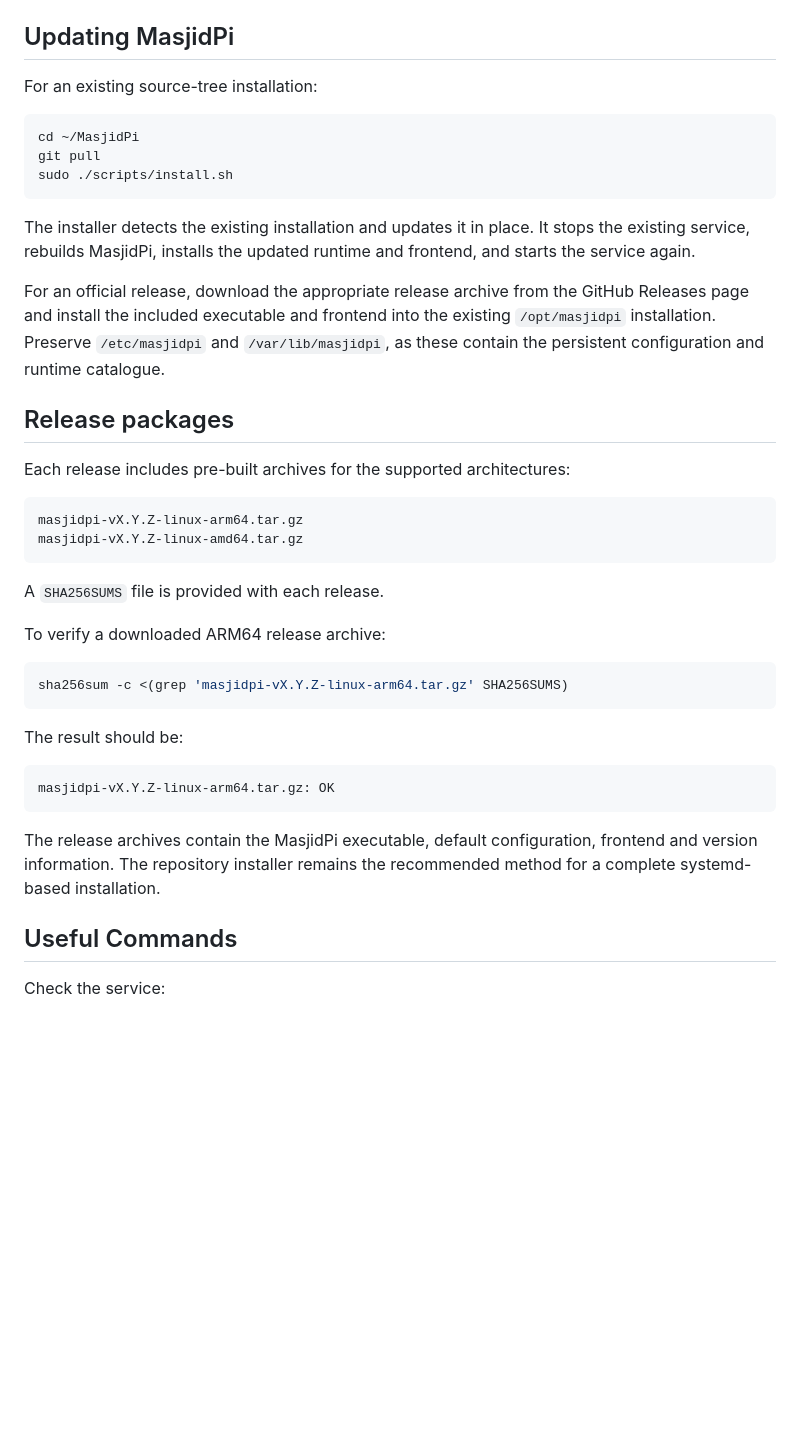
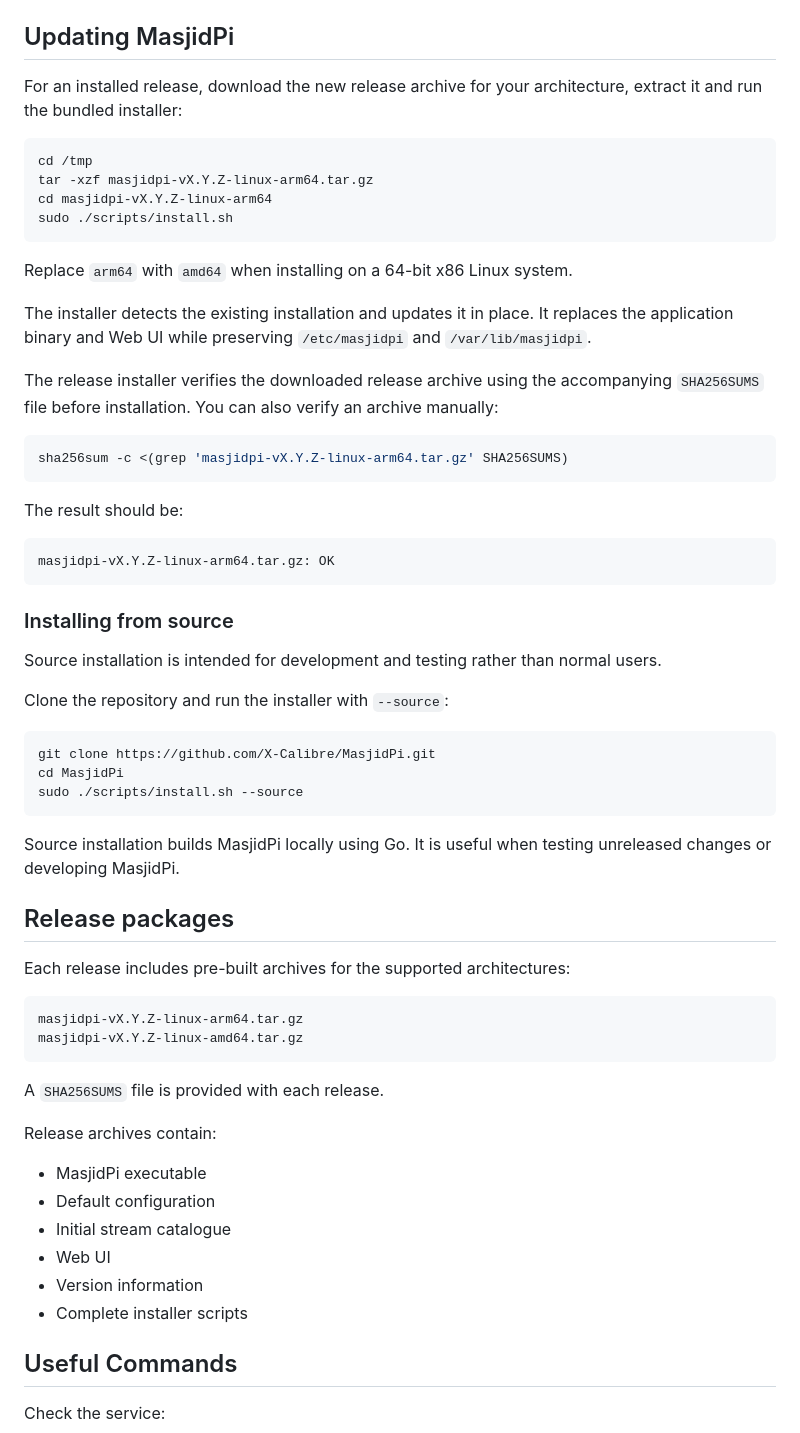
Before and after one commit to X-Calibre/MasjidPi, a Markdown page: README.md, the part around one of its changes. Rendered like a GitHub page; blank space fills up the shorter version.

````diff
--- a/README.md
+++ b/README.md
@@ -152,17 +153,44 @@ The Web UI reloads the updated catalogue after a successful update. The updater
 
 ## Updating MasjidPi
 
-For an existing source-tree installation:
+For an installed release, download the new release archive for your architecture, extract it and run the bundled installer:
 
 ```bash
-cd ~/MasjidPi
-git pull
+cd /tmp
+tar -xzf masjidpi-vX.Y.Z-linux-arm64.tar.gz
+cd masjidpi-vX.Y.Z-linux-arm64
 sudo ./scripts/install.sh
 ```
 
-The installer detects the existing installation and updates it in place. It stops the existing service, rebuilds MasjidPi, installs the updated runtime and frontend, and starts the service again.
+Replace `arm64` with `amd64` when installing on a 64-bit x86 Linux system.
 
-For an official release, download the appropriate release archive from the GitHub Releases page and install the included executable and frontend into the existing `/opt/masjidpi` installation. Preserve `/etc/masjidpi` and `/var/lib/masjidpi`, as these contain the persistent configuration and runtime catalogue.
+The installer detects the existing installation and updates it in place. It replaces the application binary and Web UI while preserving `/etc/masjidpi` and `/var/lib/masjidpi`.
+
+The release installer verifies the downloaded release archive using the accompanying `SHA256SUMS` file before installation. You can also verify an archive manually:
+
+```bash
+sha256sum -c <(grep 'masjidpi-vX.Y.Z-linux-arm64.tar.gz' SHA256SUMS)
+```
+
+The result should be:
+
+```text
+masjidpi-vX.Y.Z-linux-arm64.tar.gz: OK
+```
+
+### Installing from source
+
+Source installation is intended for development and testing rather than normal users.
+
+Clone the repository and run the installer with `--source`:
+
+```bash
+git clone https://github.com/X-Calibre/MasjidPi.git
+cd MasjidPi
+sudo ./scripts/install.sh --source
+```
+
+Source installation builds MasjidPi locally using Go. It is useful when testing unreleased changes or developing MasjidPi.
 
 ## Release packages
 
@@ -175,19 +203,14 @@ masjidpi-vX.Y.Z-linux-amd64.tar.gz
 
 A `SHA256SUMS` file is provided with each release.
 
-To verify a downloaded ARM64 release archive:
+Release archives contain:
 
-```bash
-sha256sum -c <(grep 'masjidpi-vX.Y.Z-linux-arm64.tar.gz' SHA256SUMS)
-```
-
-The result should be:
-
-```text
-masjidpi-vX.Y.Z-linux-arm64.tar.gz: OK
-```
-
-The release archives contain the MasjidPi executable, default configuration, frontend and version information. The repository installer remains the recommended method for a complete systemd-based installation.
+- MasjidPi executable
+- Default configuration
+- Initial stream catalogue
+- Web UI
+- Version information
+- Complete installer scripts
 
 ## Useful Commands
 
````
Also changed, not shown: other parts of README.md (+25 -22 lines).
